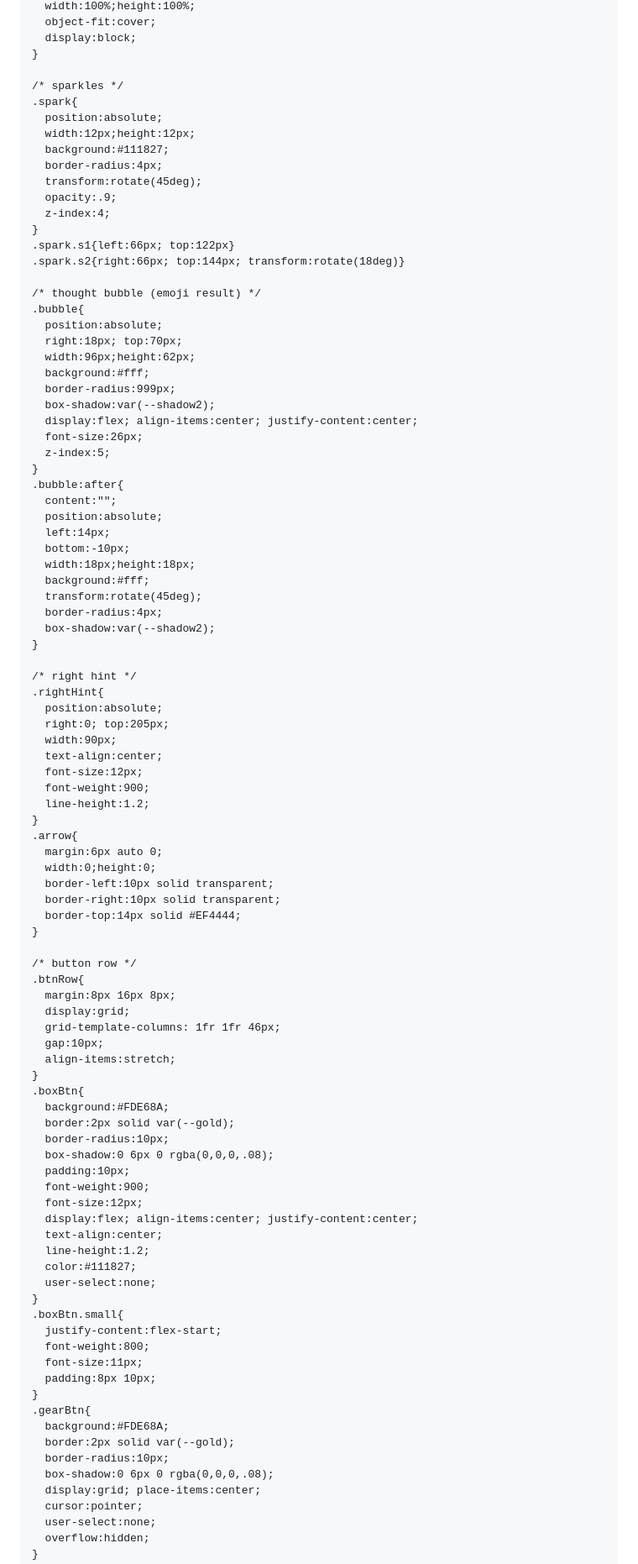
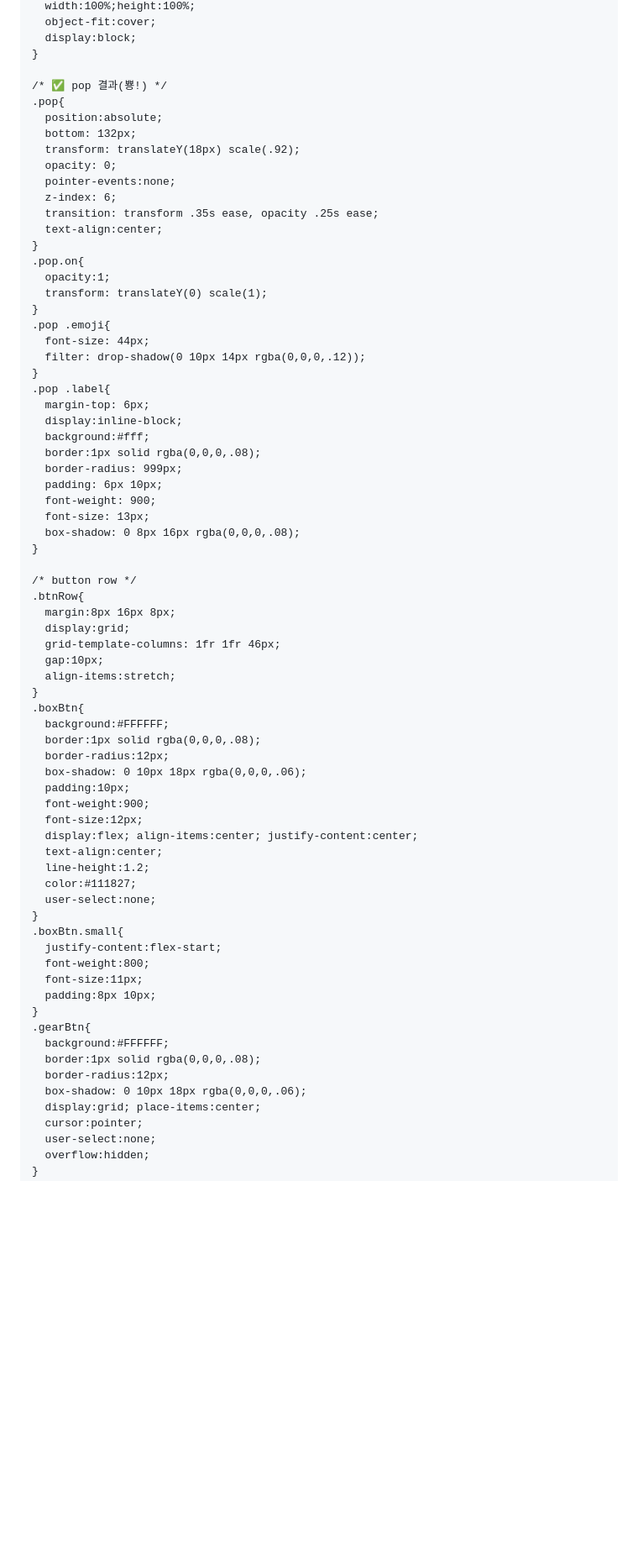
Before and after one commit to wlgydl12-alt/yoojihyen, a Markdown page: README.md, the part around one of its changes. Shown at 84% size. Drawn GitHub-style; blank space fills up the shorter version.

```diff
--- a/README.md
+++ b/README.md
@@ -116,59 +102,35 @@
       display:block;
     }
 
-    /* sparkles */
-    .spark{
+    /* ✅ pop 결과(뿅!) */
+    .pop{
       position:absolute;
-      width:12px;height:12px;
-      background:#111827;
-      border-radius:4px;
-      transform:rotate(45deg);
-      opacity:.9;
-      z-index:4;
+      bottom: 132px;
+      transform: translateY(18px) scale(.92);
+      opacity: 0;
+      pointer-events:none;
+      z-index: 6;
+      transition: transform .35s ease, opacity .25s ease;
+      text-align:center;
     }
-    .spark.s1{left:66px; top:122px}
-    .spark.s2{right:66px; top:144px; transform:rotate(18deg)}
-
-    /* thought bubble (emoji result) */
-    .bubble{
-      position:absolute;
-      right:18px; top:70px;
-      width:96px;height:62px;
+    .pop.on{
+      opacity:1;
+      transform: translateY(0) scale(1);
+    }
+    .pop .emoji{
+      font-size: 44px;
+      filter: drop-shadow(0 10px 14px rgba(0,0,0,.12));
+    }
+    .pop .label{
+      margin-top: 6px;
+      display:inline-block;
       background:#fff;
-      border-radius:999px;
-      box-shadow:var(--shadow2);
-      display:flex; align-items:center; justify-content:center;
-      font-size:26px;
-      z-index:5;
-    }
-    .bubble:after{
-      content:"";
-      position:absolute;
-      left:14px;
-      bottom:-10px;
-      width:18px;height:18px;
-      background:#fff;
-      transform:rotate(45deg);
-      border-radius:4px;
-      box-shadow:var(--shadow2);
-    }
-
-    /* right hint */
-    .rightHint{
-      position:absolute;
-      right:0; top:205px;
-      width:90px;
-      text-align:center;
-      font-size:12px;
-      font-weight:900;
-      line-height:1.2;
-    }
-    .arrow{
-      margin:6px auto 0;
-      width:0;height:0;
-      border-left:10px solid transparent;
-      border-right:10px solid transparent;
-      border-top:14px solid #EF4444;
+      border:1px solid rgba(0,0,0,.08);
+      border-radius: 999px;
+      padding: 6px 10px;
+      font-weight: 900;
+      font-size: 13px;
+      box-shadow: 0 8px 16px rgba(0,0,0,.08);
     }
 
     /* button row */
@@ -180,10 +142,10 @@
       align-items:stretch;
     }
     .boxBtn{
-      background:#FDE68A;
-      border:2px solid var(--gold);
-      border-radius:10px;
-      box-shadow:0 6px 0 rgba(0,0,0,.08);
+      background:#FFFFFF;
+      border:1px solid rgba(0,0,0,.08);
+      border-radius:12px;
+      box-shadow: 0 10px 18px rgba(0,0,0,.06);
       padding:10px;
       font-weight:900;
       font-size:12px;
@@ -200,10 +162,10 @@
       padding:8px 10px;
     }
     .gearBtn{
-      background:#FDE68A;
-      border:2px solid var(--gold);
-      border-radius:10px;
-      box-shadow:0 6px 0 rgba(0,0,0,.08);
+      background:#FFFFFF;
+      border:1px solid rgba(0,0,0,.08);
+      border-radius:12px;
+      box-shadow: 0 10px 18px rgba(0,0,0,.06);
       display:grid; place-items:center;
       cursor:pointer;
       user-select:none;
```
Also changed, not shown: other parts of README.md (+186 -149 lines).
